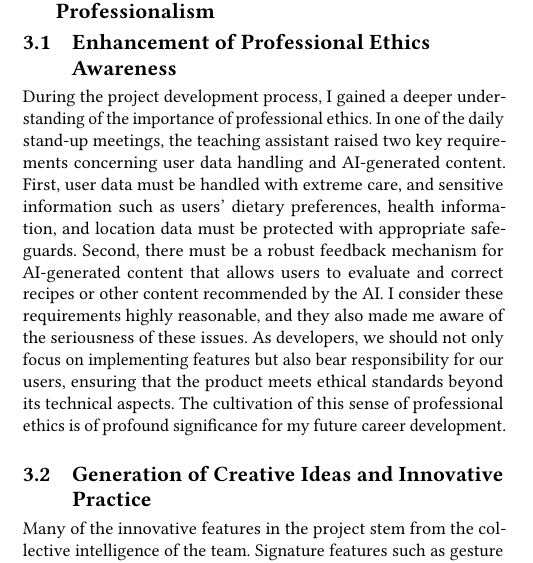
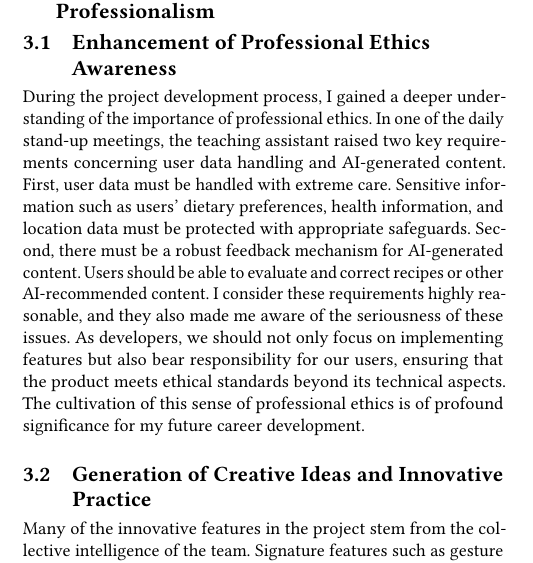
Before and after one commit to MarlinDiary/CourseLaTeX, a LaTeX paper (Journal/paper.tex): part of one column of page 2 of 4, cut so that both start at the same text. Compiled offline with pdfLaTeX.

Commit message:
Refine language in professional ethics section for clarity and readability in paper.tex

```diff
--- a/Journal/paper.tex
+++ b/Journal/paper.tex
@@ -71,7 +71,7 @@ When users move from planning into the cooking execution stage (our step-by-step
 
 \subsection{Enhancement of Professional Ethics Awareness}
 
-During the project development process, I gained a deeper understanding of the importance of professional ethics. In one of the daily stand-up meetings, the teaching assistant raised two key requirements concerning user data handling and AI-generated content. First, user data must be handled with extreme care, and sensitive information such as users' dietary preferences, health information, and location data must be protected with appropriate safeguards. Second, there must be a robust feedback mechanism for AI-generated content that allows users to evaluate and correct recipes or other content recommended by the AI. I consider these requirements highly reasonable, and they also made me aware of the seriousness of these issues. As developers, we should not only focus on implementing features but also bear responsibility for our users, ensuring that the product meets ethical standards beyond its technical aspects. The cultivation of this sense of professional ethics is of profound significance for my future career development.
+During the project development process, I gained a deeper understanding of the importance of professional ethics. In one of the daily stand-up meetings, the teaching assistant raised two key requirements concerning user data handling and AI-generated content. First, user data must be handled with extreme care. Sensitive information such as users' dietary preferences, health information, and location data must be protected with appropriate safeguards. Second, there must be a robust feedback mechanism for AI-generated content. Users should be able to evaluate and correct recipes or other AI-recommended content. I consider these requirements highly reasonable, and they also made me aware of the seriousness of these issues. As developers, we should not only focus on implementing features but also bear responsibility for our users, ensuring that the product meets ethical standards beyond its technical aspects. The cultivation of this sense of professional ethics is of profound significance for my future career development.
 
 \subsection{Generation of Creative Ideas and Innovative Practice}
 
```
